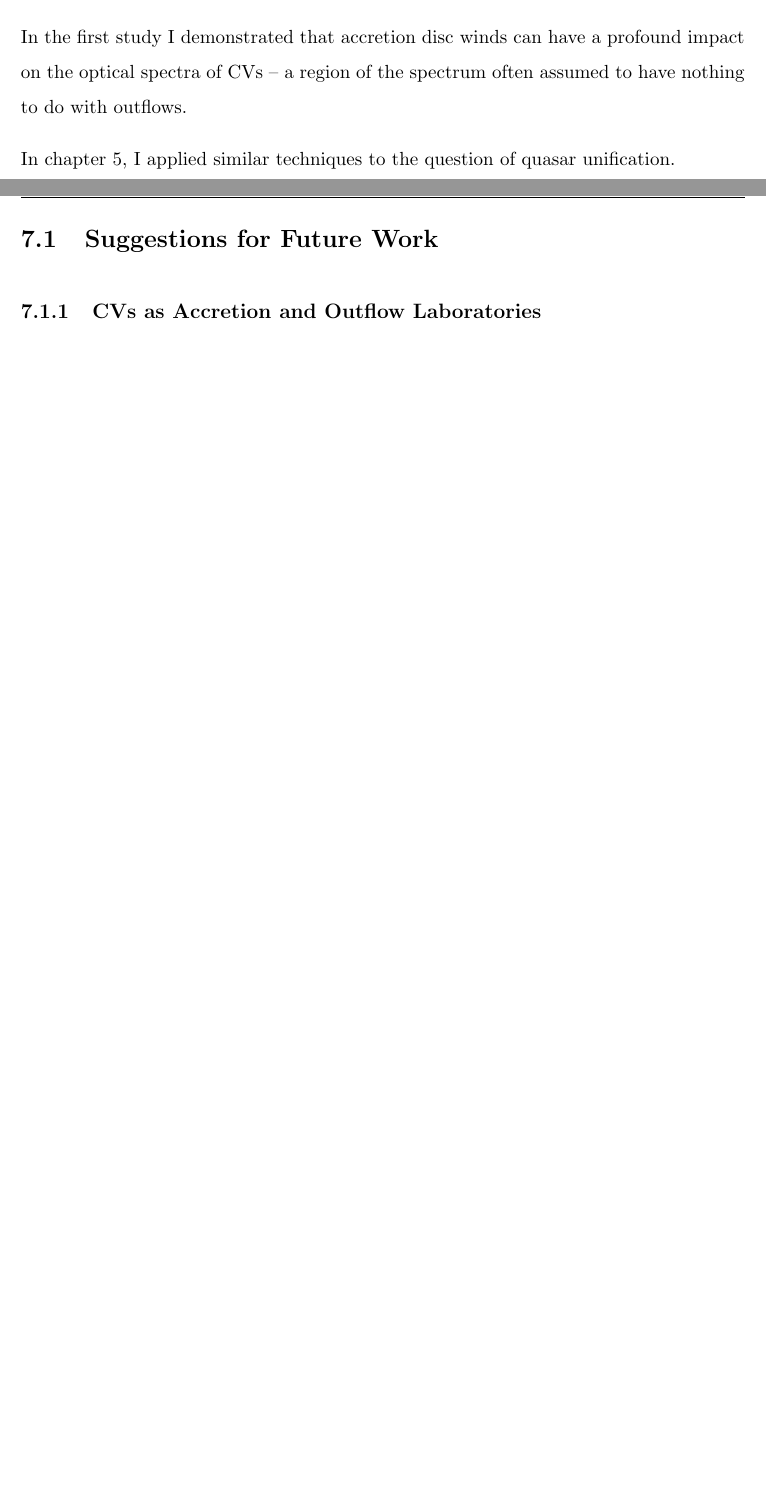
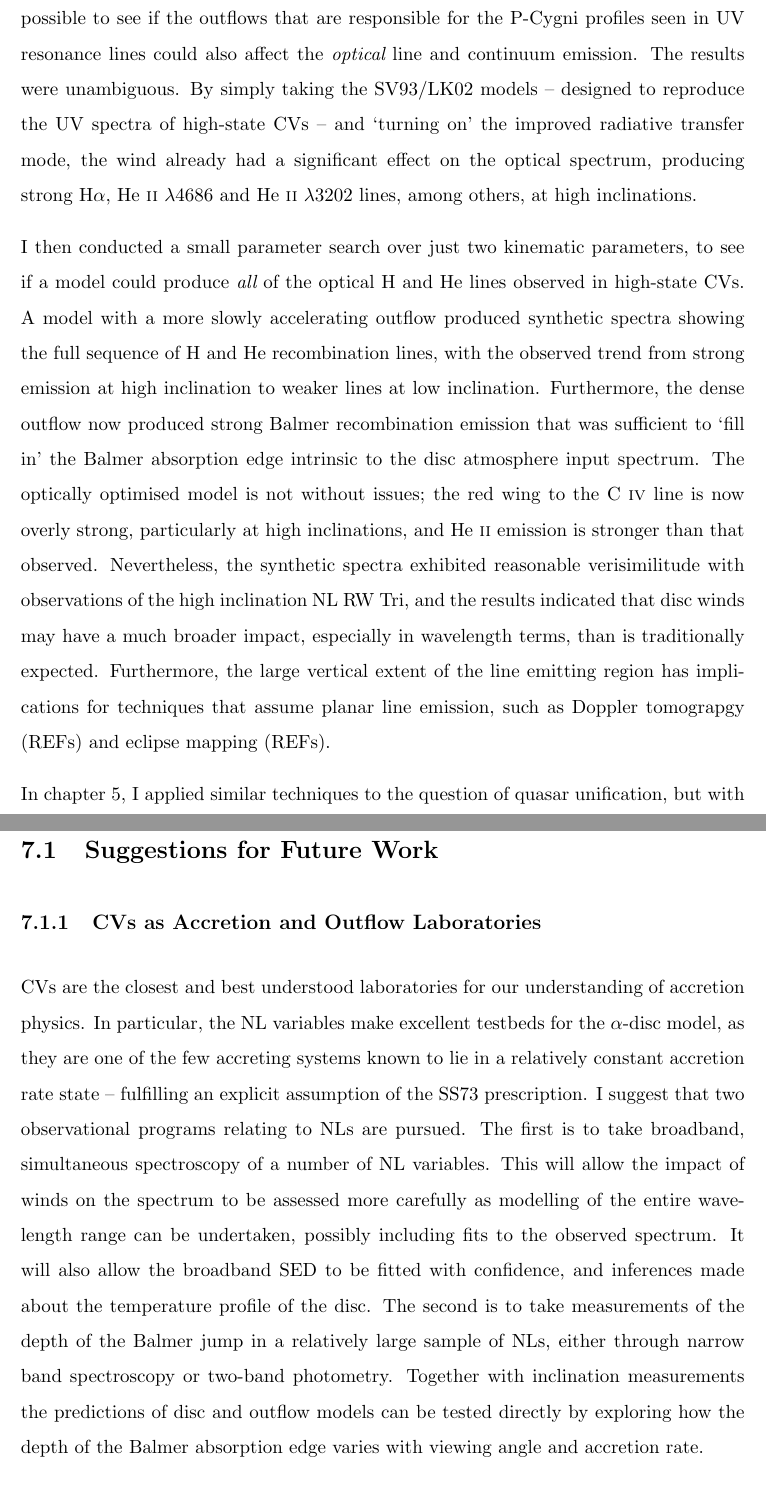
Before and after one commit to jhmatthews/antithesis, a LaTeX thesis (Thesis.tex, which reads Chapters/conclusions.tex): two parts of pages 194 and 195 of 216 before the commit and two parts of pages 195 and 196 of 218 after it, joined at a grey line, cut at the place of the change, the shorter picture padded with empty space. Compiled offline with pdfLaTeX.

Commit message:
some text in the conclusions section

```diff
--- a/Chapters/conclusions.tex
+++ b/Chapters/conclusions.tex
@@ -20,8 +37,29 @@ step in this thesis was
+involving \py\ \citep[LK02 ][]{noebauer2010}, it was now possible to see
+if the outflows that are responsible for the P-Cygni profiles seen
+in UV resonance lines could also affect the {\em optical} line and continuum
+emission. The results were unambiguous. By simply taking the SV93/LK02
+models -- designed to reproduce the UV spectra of high-state CVs --
+and `turning on' the improved radiative transfer mode, the wind already
+had a significant effect on the optical spectrum, producing strong
+\ha, \heiiopt\ and \heiioptnew\ lines, among others, at high inclinations.
 
-
-In the first study I demonstrated that accretion disc winds
-can have a profound impact on the optical spectra of CVs -- a region
-of the spectrum often assumed to have nothing to do with outflows.
+I then conducted a small parameter search over just two kinematic parameters,
+to see if a model could produce {\em all} of the optical H and He lines observed
+in high-state CVs. A model with a more slowly accelerating outflow produced
+synthetic spectra showing the full sequence of H and He recombination lines, with
+the observed trend from strong emission at high inclination to weaker lines
+at low inclination. Furthermore, the dense outflow now produced strong Balmer
+recombination emission that was sufficient to `fill in' the Balmer
+absorption edge intrinsic to the disc atmosphere input spectrum. The optically
+optimised model is not without issues; the red wing to the \civ\ line
+is now overly strong, particularly at high inclinations, and \heii\ emission
+is stronger than that observed. Nevertheless, the synthetic spectra exhibited
+reasonable verisimilitude with observations of the high inclination NL RW Tri,
+and the results indicated that disc winds may have a much broader impact,
+especially in wavelength terms, than is traditionally expected. Furthermore,
+the large vertical extent of the line emitting region has implications
+for techniques that assume planar line emission, such as Doppler tomograpgy (REFs)
+and eclipse mapping (REFs).
 
 In chapter 5, I applied similar techniques to the question of quasar
-unification.
+unification, but with one additional adaptation. In order to simultaneously
@@ -30,3 +78,21 @@ unification.
 
 \subsection{CVs as Accretion and Outflow Laboratories}
 
+CVs are the closest and best understood laboratories for
+our understanding of accretion physics. In particular, the NL
+variables make excellent testbeds for the $\alpha$-disc model,
+as they are one of the few accreting systems known to
+lie in a relatively constant accretion rate state -- fulfilling
+an explicit assumption of the SS73 prescription. I suggest
+that two observational programs relating to NLs are pursued.
+The first is to take broadband, simultaneous spectroscopy of a number
+of NL variables. This will allow the impact of winds on the spectrum
+to be assessed more carefully as modelling of the entire wavelength
+range can be undertaken, possibly including fits to the observed spectrum.
+It will also allow the broadband SED to be fitted with confidence,
+and inferences made about the temperature profile of the disc.
+The second is to take measurements of the depth of the Balmer jump
+in a relatively large sample of NLs, either through narrow band spectroscopy
+or two-band photometry. Together with inclination measurements the predictions
+of disc and outflow models can be tested directly by exploring how the depth
+of the Balmer absorption edge varies with viewing angle and accretion rate.
```
Also changed, not shown: Chapters/conclusions.tex (56 more changed lines).
